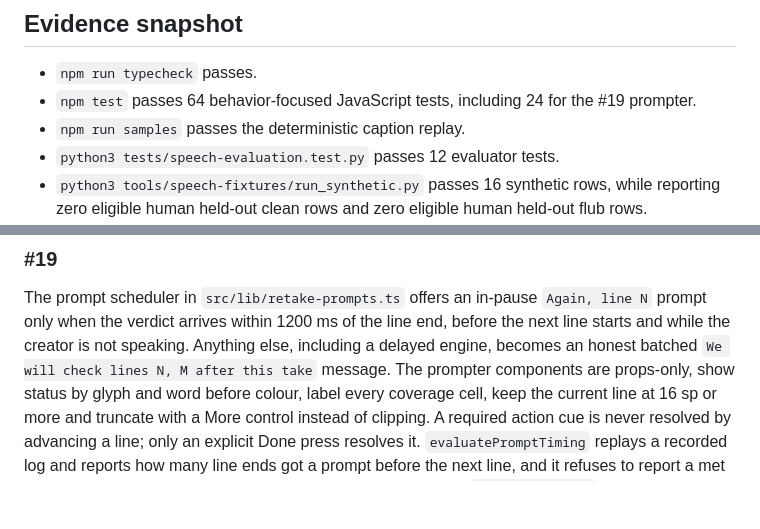
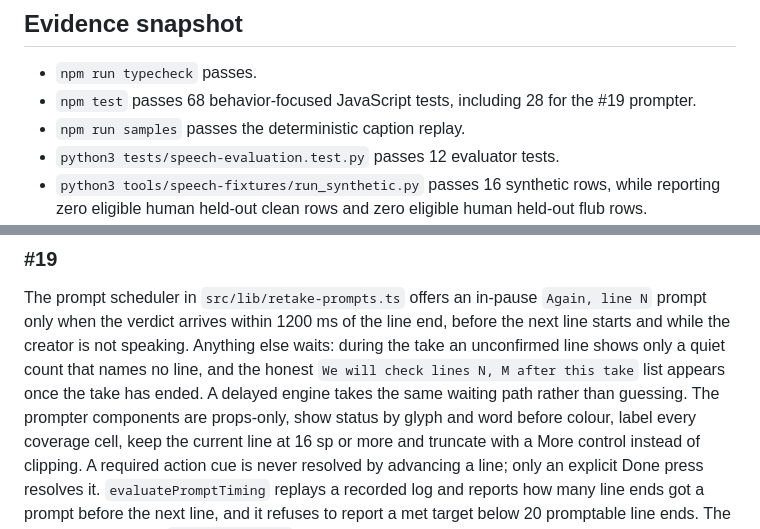
Before and after one commit to AlwinSunil/one-take-expo, a Markdown page: docs/issue-acceptance.md, 2 parts joined by grey strips. Drawn GitHub-style; blank space fills up the shorter version.

Commit message:
docs(prompter): document the take boundary, line numbers and live-region limit
Records the takeEnded input and the deferred count in the camera handoff,
the Android-only live region and its explicit announcement, and the updated
test counts in the acceptance map.

```diff
--- a/docs/issue-acceptance.md
+++ b/docs/issue-acceptance.md
@@ -15,7 +15,7 @@ The implementation branch is [`feat/offline-speech-workflow`](https://github.com
 ## Evidence snapshot
 
 - `npm run typecheck` passes.
-- `npm test` passes 64 behavior-focused JavaScript tests, including 24 for the #19 prompter.
+- `npm test` passes 68 behavior-focused JavaScript tests, including 28 for the #19 prompter.
 - `npm run samples` passes the deterministic caption replay.
 - `python3 tests/speech-evaluation.test.py` passes 12 evaluator tests.
 - `python3 tools/speech-fixtures/run_synthetic.py` passes 16 synthetic rows, while reporting zero eligible human held-out clean rows and zero eligible human held-out flub rows.
@@ -102,7 +102,8 @@ Manual corrections remain separate from raw recognition evidence and therefore d
 ### #19
 
 The prompt scheduler in `src/lib/retake-prompts.ts` offers an in-pause `Again, line N` prompt only when the verdict arrives within 1200 ms of the line end, before the next line starts and while the creator is not speaking.
-Anything else, including a delayed engine, becomes an honest batched `We will check lines N, M after this take` message.
+Anything else waits: during the take an unconfirmed line shows only a quiet count that names no line, and the honest `We will check lines N, M after this take` list appears once the take has ended.
+A delayed engine takes the same waiting path rather than guessing.
 The prompter components are props-only, show status by glyph and word before colour, label every coverage cell, keep the current line at 16 sp or more and truncate with a More control instead of clipping.
 A required action cue is never resolved by advancing a line; only an explicit Done press resolves it.
 `evaluatePromptTiming` replays a recorded log and reports how many line ends got a prompt before the next line, and it refuses to report a met target below 20 promptable line ends.
```
Also changed, not shown: 1 other file.
